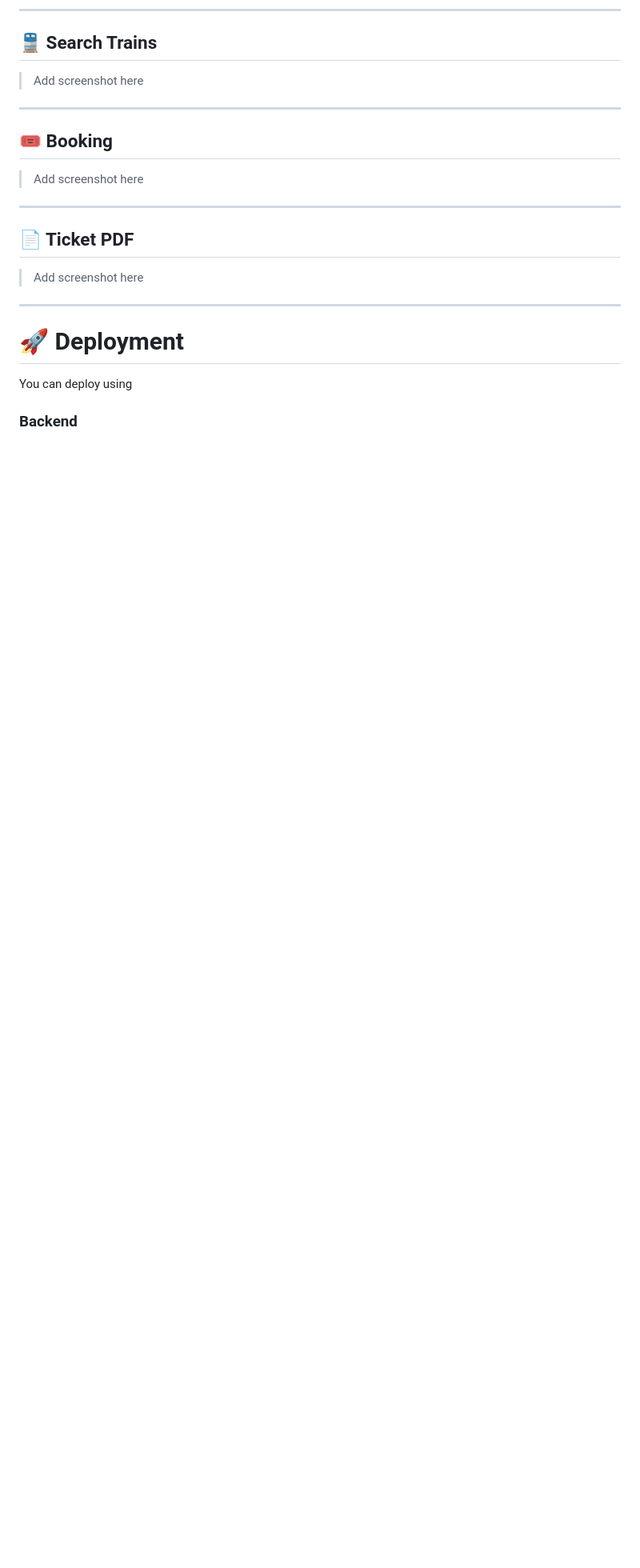
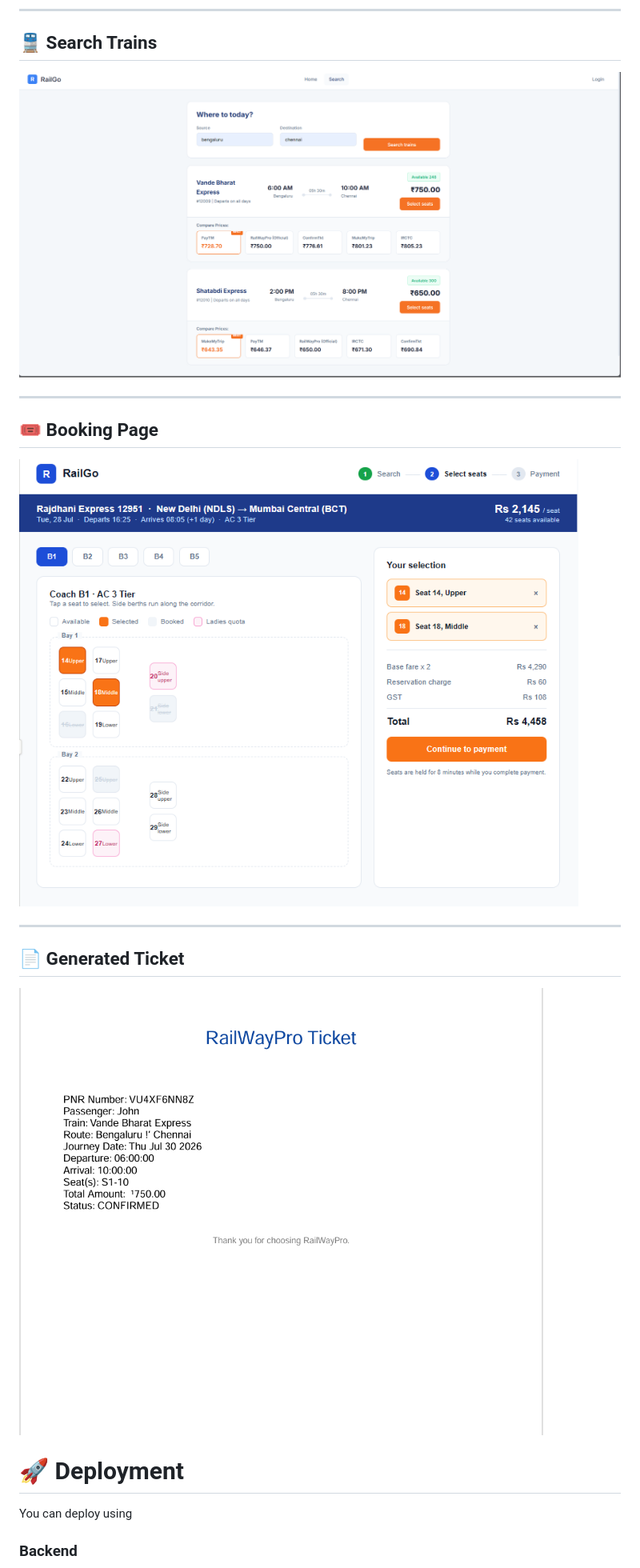
Before and after one commit to Siddarth-04/railway-ticket-booking, a Markdown page: README.md, the part around one of its changes. Shown at 80% size. Rendered like a GitHub page; blank space fills up the shorter version.

```diff
--- a/README.md
+++ b/README.md
@@ -338,21 +344,19 @@ before starting the application.
 
 ## 🚆 Search Trains
 
-> Add screenshot here
+![Search Trains](screenshots/search-trains.png)
 
 ---
 
-## 🎟️ Booking
+## 🎟️ Booking Page
 
-> Add screenshot here
+![Booking Page](screenshots/booking.png)
 
 ---
 
-## 📄 Ticket PDF
+## 📄 Generated Ticket
 
-> Add screenshot here
-
----
+![Ticket](screenshots/ticket.png)
 
 # 🚀 Deployment
 
```
Also changed, not shown: other parts of README.md (+9 -3 lines).
